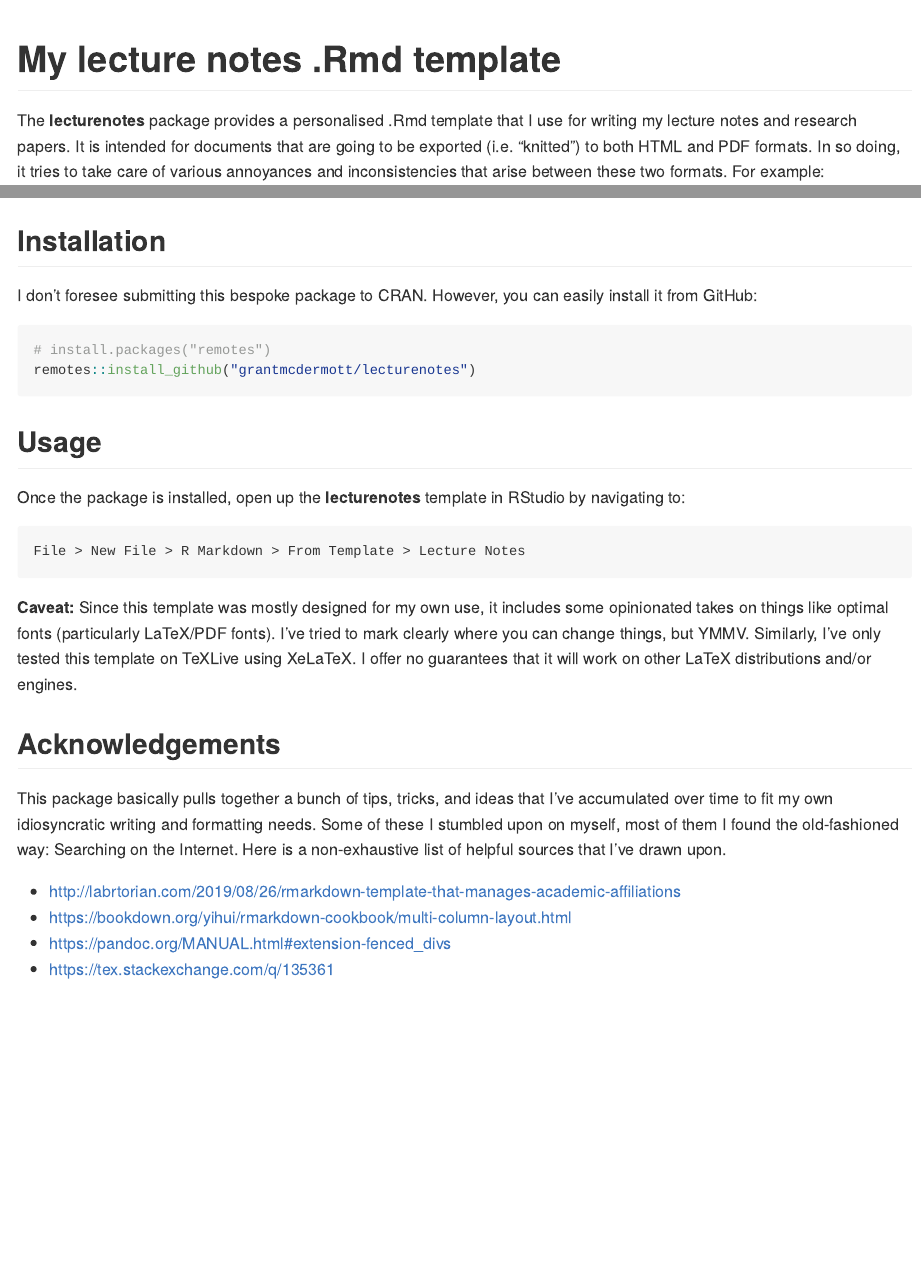
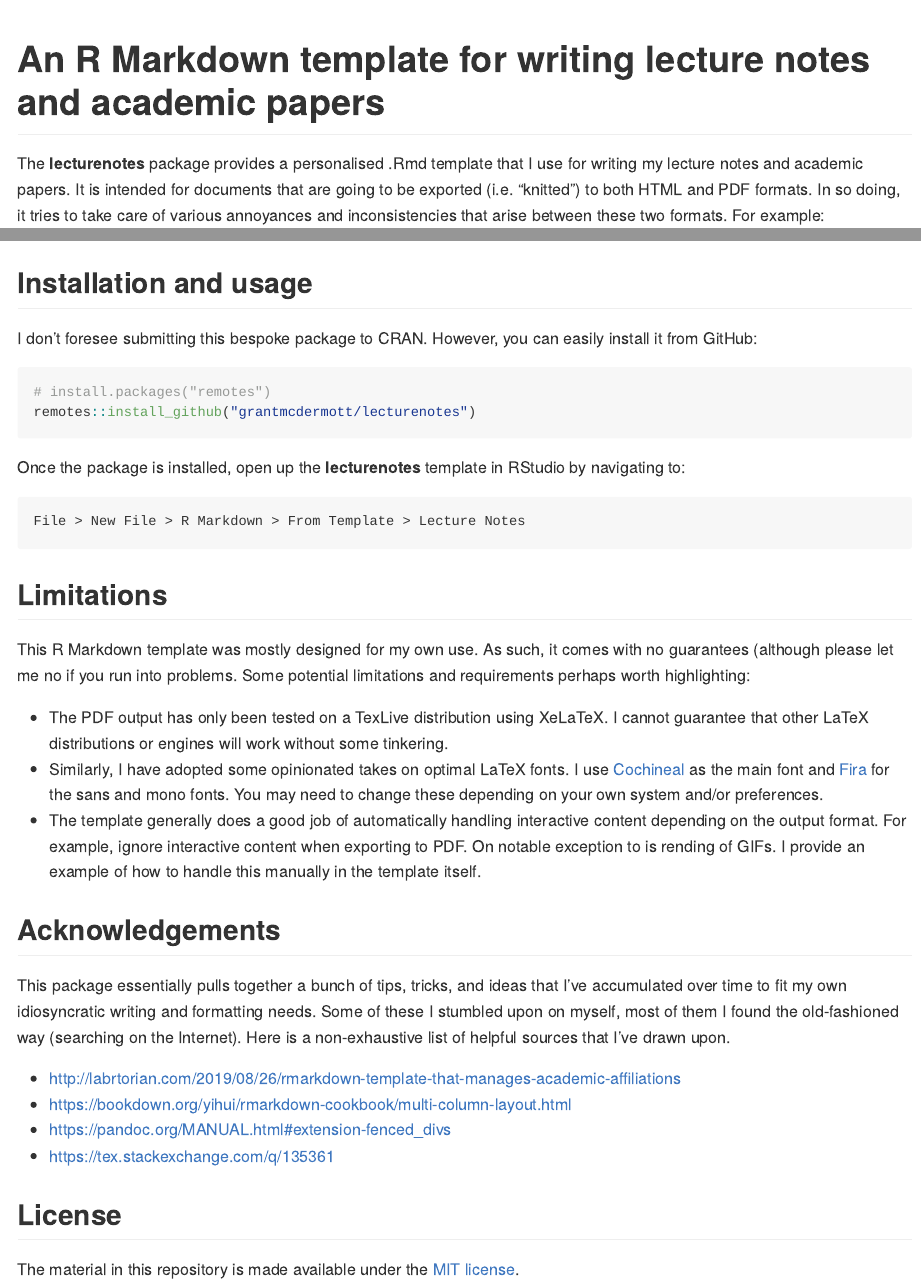
Before and after one commit to grantmcdermott/lecturenotes, an R Markdown document (README.Rmd): the page in a window 1100 px wide, from its top, and a second part further down, joined at a grey line. The pictures show the output file README.md that the author committed with the source, drawn offline in the style of GitHub.

Commit message:
Simplify descriptions
- Switch out to README

````diff
--- a/README.Rmd
+++ b/README.Rmd
@@ -13,13 +13,13 @@ knitr::opts_chunk$set(
 )
 ```
 
-# My lecture notes .Rmd template
+# An R Markdown template for writing lecture notes and academic papers
 
 <!-- badges: start -->
 <!-- badges: end -->
 
 The **lecturenotes** package provides a personalised .Rmd template that I use
-for writing my lecture notes and research papers. It is intended for documents
+for writing my lecture notes and academic papers. It is intended for documents
 that are going to be exported (i.e.  "knitted") to both HTML and PDF formats. In
 so doing, it tries to take care of various annoyances and inconsistencies that
 arise between these two formats. For example:
@@ -38,7 +38,7 @@ To get a sense of the resulting output, here are some screen grabs of the knitte
 2. HTML ([live version](http://raw.githack.com/grantmcdermott/lecturenotes/master/inst/rmarkdown/templates/template-name/skeleton/skeleton.html))
   ![](man/figures/knitted-html.png)
 
-## Installation
+## Installation and usage
 
 I don't foresee submitting this bespoke package to CRAN. However, you can easily
 install it from GitHub:
@@ -47,7 +47,6 @@ install it from GitHub:
 # install.packages("remotes")
 remotes::install_github("grantmcdermott/lecturenotes")
 ```
-## Usage
 
 Once the package is installed, open up the **lecturenotes** template in RStudio
 by navigating to:
@@ -56,21 +55,39 @@ by navigating to:
 File > New File > R Markdown > From Template > Lecture Notes
 ```
 
-**Caveat:** Since this template was mostly designed for my own use, it includes
-some opinionated takes on things like optimal fonts (particularly LaTeX/PDF
-fonts). I've tried to mark clearly where you can change things, but YMMV.
-Similarly, I've only tested this template on TeXLive using XeLaTeX. I offer no
-guarantees that it will work on other LaTeX distributions and/or engines.
+## Limitations
+
+This R Markdown template was mostly designed for my own use. As such, it comes
+with no guarantees (although please let me no if you run into problems. Some
+potential limitations and requirements perhaps worth highlighting:
+
+- The PDF output has only been tested on a TexLive distribution using XeLaTeX.
+I cannot guarantee that other LaTeX distributions or engines will work without
+some tinkering.
+- Similarly, I have adopted some opinionated takes on optimal LaTeX fonts. I use
+[Cochineal](https://www.ctan.org/tex-archive/fonts/cochineal) as the main font
+and [Fira](https://www.ctan.org/tex-archive/fonts/fira) for the sans and mono
+fonts. You may need to change these depending on your own system and/or
+preferences.
+- The template generally does a good job of automatically handling interactive
+content depending on the output format. For example, ignore interactive content
+when exporting to PDF. On notable exception to is rending of GIFs. I provide an
+example of how to handle this manually in the template itself.
 
 ## Acknowledgements
 
-This package basically pulls together a bunch of tips, tricks, and ideas that
+This package essentially pulls together a bunch of tips, tricks, and ideas that
 I've accumulated over time to fit my own idiosyncratic writing and formatting
 needs. Some of these I stumbled upon on myself, most of them I found the
-old-fashioned way: Searching on the Internet. Here is a non-exhaustive list of
+old-fashioned way (searching on the Internet). Here is a non-exhaustive list of
 helpful sources that I've drawn upon.
 
 - http://labrtorian.com/2019/08/26/rmarkdown-template-that-manages-academic-affiliations
 - https://bookdown.org/yihui/rmarkdown-cookbook/multi-column-layout.html
 - https://pandoc.org/MANUAL.html#extension-fenced_divs
 - https://tex.stackexchange.com/q/135361
+
+## License
+
+The material in this repository is made available under the
+[MIT license](http://opensource.org/licenses/mit-license.php).
````
Also changed, not shown: inst/rmarkdown/templates/template-name/skeleton/skeleton.Rmd (+32 -32 lines), README.md, 2 other files.
